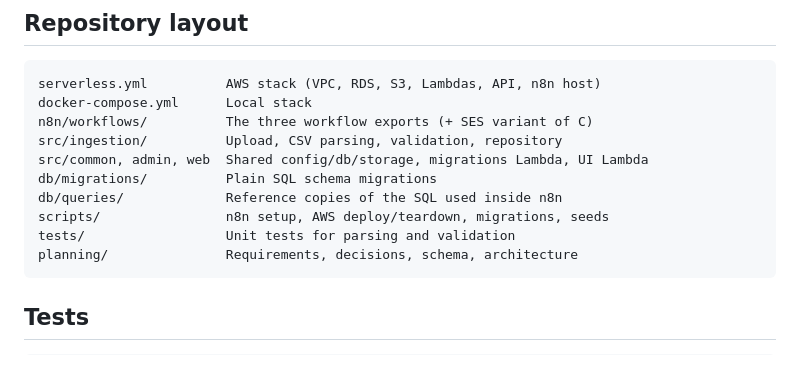
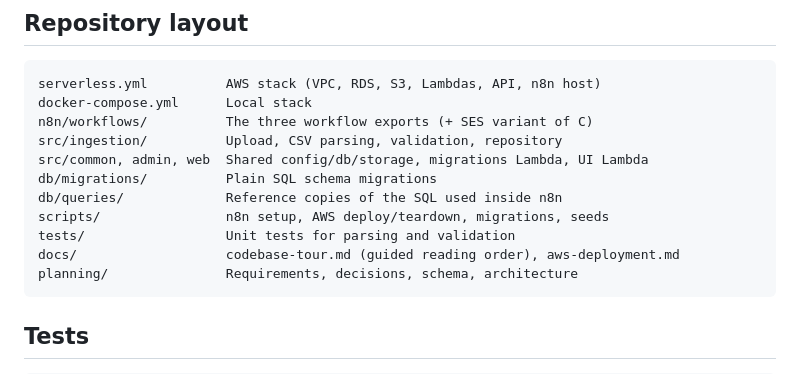
Before and after one commit to ChandanKhamitkar/loan-eligibility-engine, a Markdown page: README.md, the part around the change. Drawn GitHub-style.

Commit message:
Add a guided codebase tour

````diff
--- a/README.md
+++ b/README.md
@@ -142,6 +142,7 @@ db/migrations/          Plain SQL schema migrations
 db/queries/             Reference copies of the SQL used inside n8n
 scripts/                n8n setup, AWS deploy/teardown, migrations, seeds
 tests/                  Unit tests for parsing and validation
+docs/                   codebase-tour.md (guided reading order), aws-deployment.md
 planning/               Requirements, decisions, schema, architecture
 ```
 
````
Also changed, not shown: docs/codebase-tour.md (added, +193 -0 lines).
